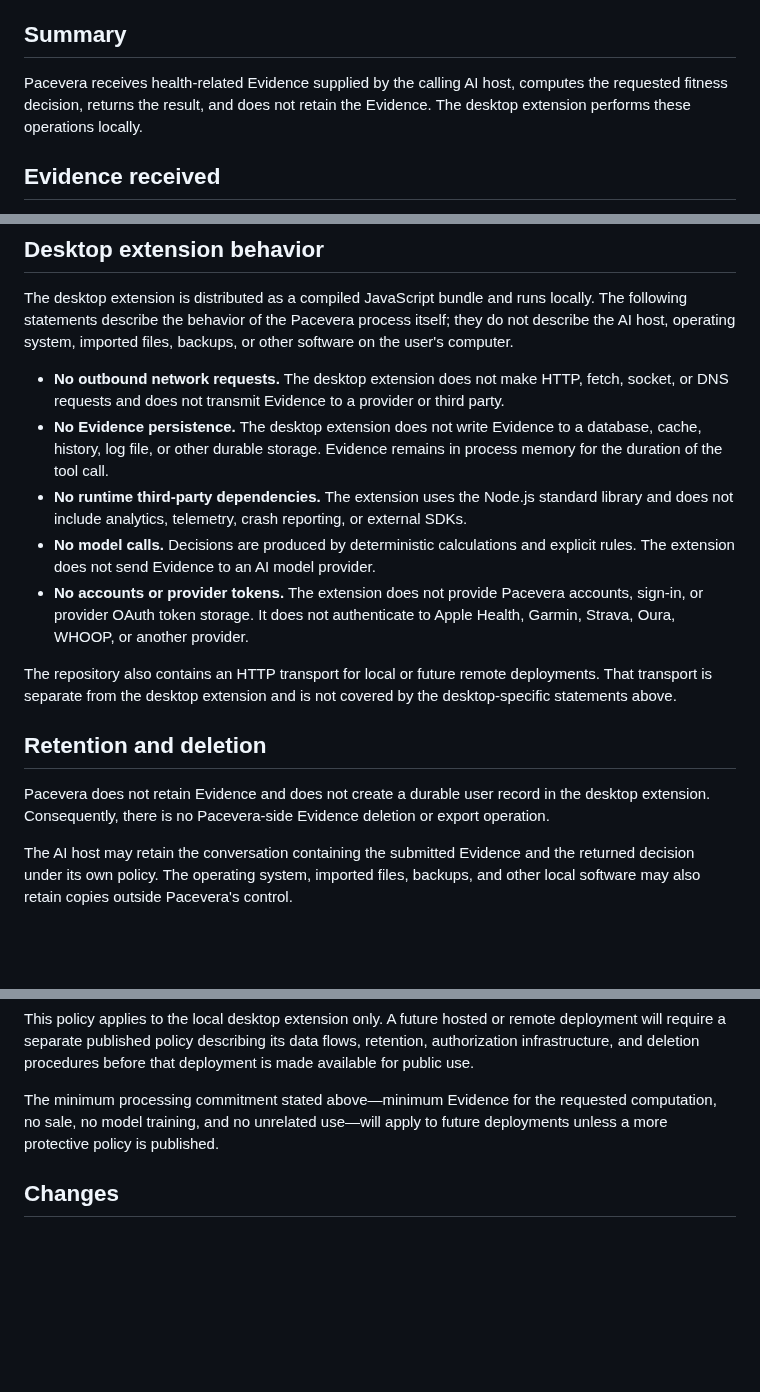
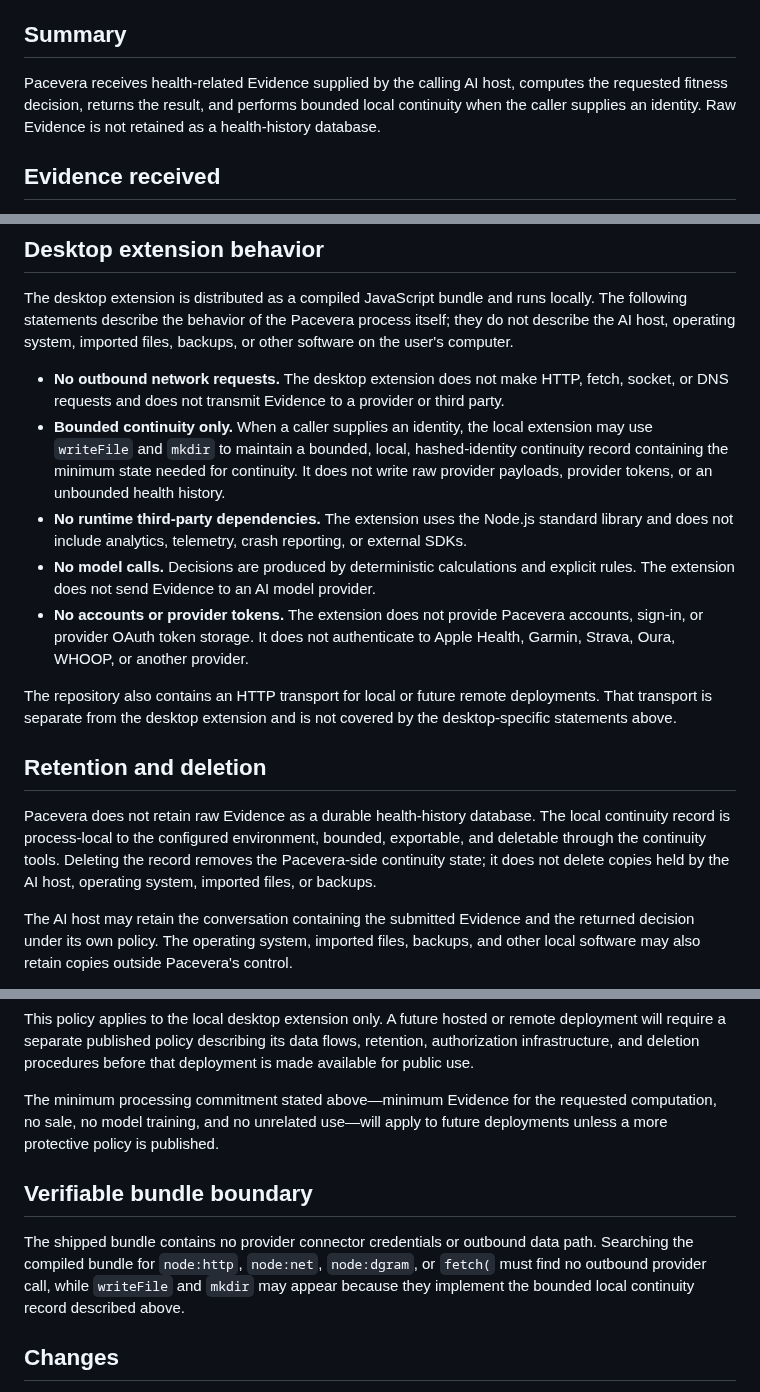
Before and after one commit to henryyeh182/evidra, a Markdown page: PRIVACY.md, 3 parts joined by grey strips. Rendered like a GitHub page; blank space fills up the shorter version.

```diff
--- a/PRIVACY.md
+++ b/PRIVACY.md
@@ -5,7 +5,7 @@
 
 ## Summary
 
-Pacevera receives health-related Evidence supplied by the calling AI host, computes the requested fitness decision, returns the result, and does not retain the Evidence. The desktop extension performs these operations locally.
+Pacevera receives health-related Evidence supplied by the calling AI host, computes the requested fitness decision, returns the result, and performs bounded local continuity when the caller supplies an identity. Raw Evidence is not retained as a health-history database.
 
 ## Evidence received
 
@@ -29,7 +29,7 @@ Receiving and computing on Evidence constitutes processing. The legal basis is p
 The desktop extension is distributed as a compiled JavaScript bundle and runs locally. The following statements describe the behavior of the Pacevera process itself; they do not describe the AI host, operating system, imported files, backups, or other software on the user's computer.
 
 - **No outbound network requests.** The desktop extension does not make HTTP, fetch, socket, or DNS requests and does not transmit Evidence to a provider or third party.
-- **No Evidence persistence.** The desktop extension does not write Evidence to a database, cache, history, log file, or other durable storage. Evidence remains in process memory for the duration of the tool call.
+- **Bounded continuity only.** When a caller supplies an identity, the local extension may use `writeFile` and `mkdir` to maintain a bounded, local, hashed-identity continuity record containing the minimum state needed for continuity. It does not write raw provider payloads, provider tokens, or an unbounded health history.
 - **No runtime third-party dependencies.** The extension uses the Node.js standard library and does not include analytics, telemetry, crash reporting, or external SDKs.
 - **No model calls.** Decisions are produced by deterministic calculations and explicit rules. The extension does not send Evidence to an AI model provider.
 - **No accounts or provider tokens.** The extension does not provide Pacevera accounts, sign-in, or provider OAuth token storage. It does not authenticate to Apple Health, Garmin, Strava, Oura, WHOOP, or another provider.
@@ -38,7 +38,7 @@ The repository also contains an HTTP transport for local or future remote deploy
 
 ## Retention and deletion
 
-Pacevera does not retain Evidence and does not create a durable user record in the desktop extension. Consequently, there is no Pacevera-side Evidence deletion or export operation.
+Pacevera does not retain raw Evidence as a durable health-history database. The local continuity record is process-local to the configured environment, bounded, exportable, and deletable through the continuity tools. Deleting the record removes the Pacevera-side continuity state; it does not delete copies held by the AI host, operating system, imported files, or backups.
 
 The AI host may retain the conversation containing the submitted Evidence and the returned decision under its own policy. The operating system, imported files, backups, and other local software may also retain copies outside Pacevera's control.
 
@@ -62,6 +62,10 @@ This policy applies to the local desktop extension only. A future hosted or remo
 
 The minimum processing commitment stated above—minimum Evidence for the requested computation, no sale, no model training, and no unrelated use—will apply to future deployments unless a more protective policy is published.
 
+## Verifiable bundle boundary
+
+The shipped bundle contains no provider connector credentials or outbound data path. Searching the compiled bundle for `node:http`, `node:net`, `node:dgram`, or `fetch(` must find no outbound provider call, while `writeFile` and `mkdir` may appear because they implement the bounded local continuity record described above.
+
 ## Changes
 
 Material changes will be published in this file with a new effective date. The public repository commit history records previous versions of this policy.
```
Also changed, not shown: other parts of PRIVACY.md (+1 -1 lines), README.md (+2 -2 lines).
